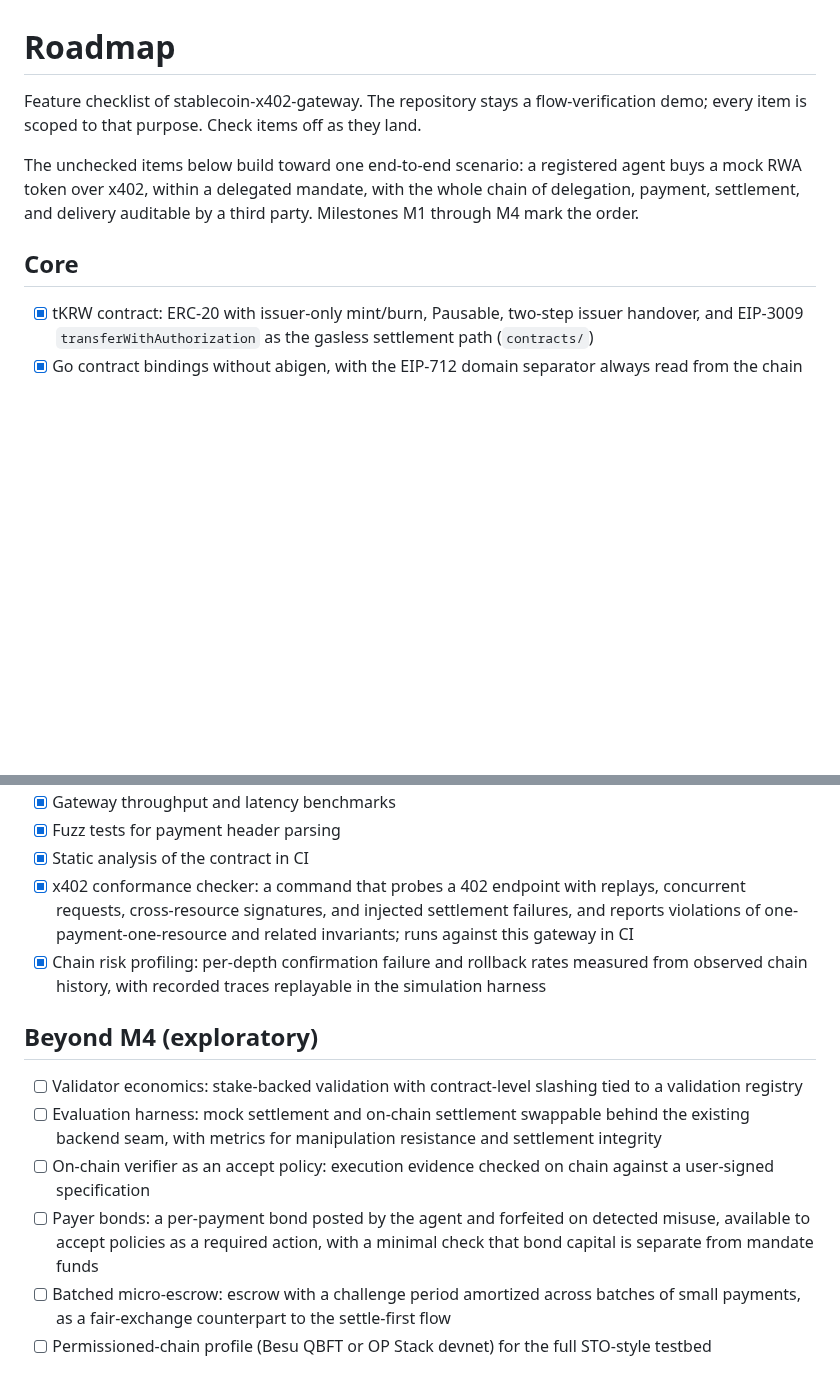
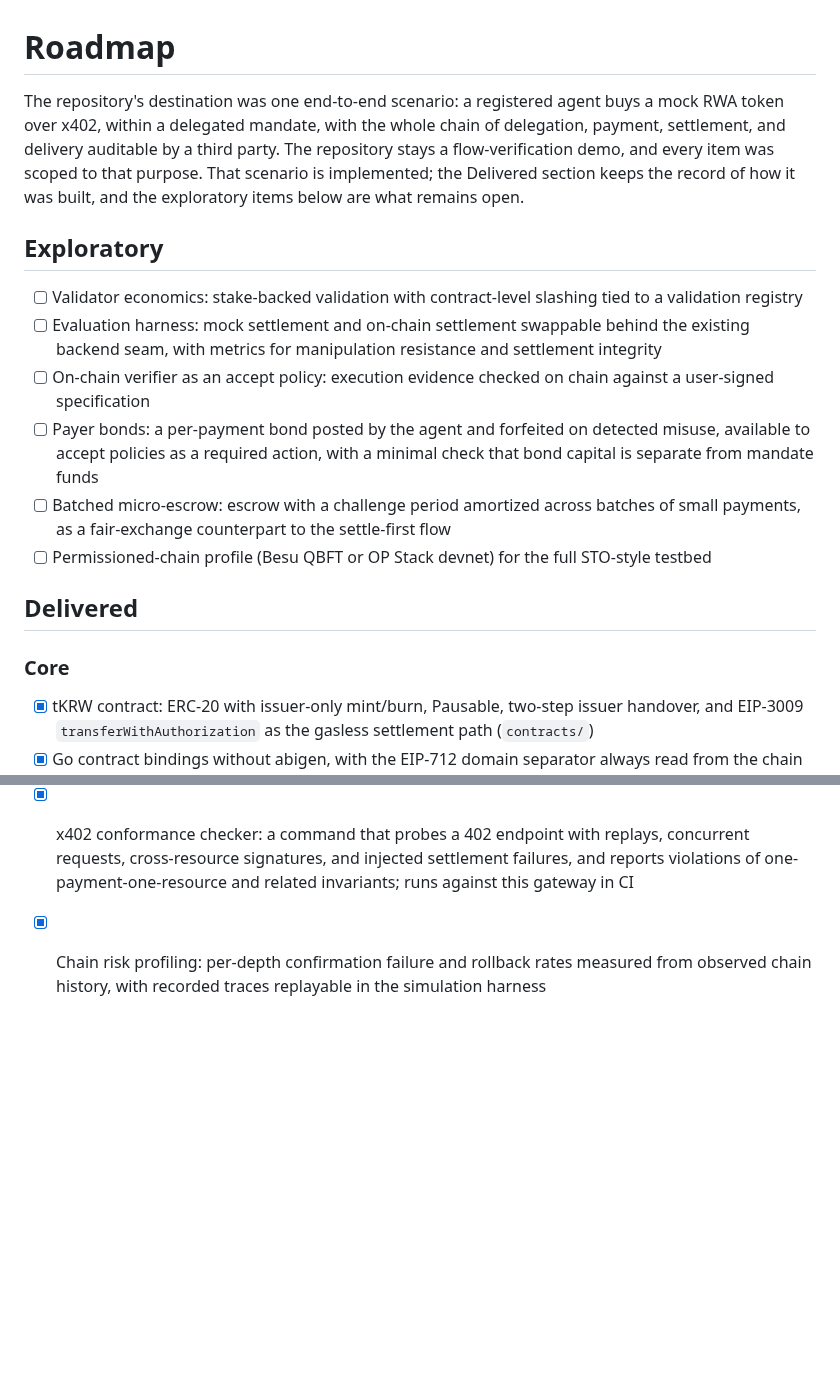
Before and after one commit to kfangw/stablecoin-x402-gateway, a Markdown page: ROADMAP.md, 2 parts joined by grey strips. GitHub-like rendering; blank space fills up the shorter version.

Commit message:
docs: reorganize the roadmap around the remaining exploratory work

```diff
--- a/ROADMAP.md
+++ b/ROADMAP.md
@@ -1,10 +1,23 @@
 # Roadmap
 
-Feature checklist of stablecoin-x402-gateway. The repository stays a flow-verification demo; every item is scoped to that purpose. Check items off as they land.
+The repository's destination was one end-to-end scenario: a registered agent
+buys a mock RWA token over x402, within a delegated mandate, with the whole
+chain of delegation, payment, settlement, and delivery auditable by a third
+party. The repository stays a flow-verification demo, and every item was scoped to that purpose. That scenario is implemented; the Delivered section keeps the record of
+how it was built, and the exploratory items below are what remains open.
 
-The unchecked items below build toward one end-to-end scenario: a registered agent buys a mock RWA token over x402, within a delegated mandate, with the whole chain of delegation, payment, settlement, and delivery auditable by a third party. Milestones M1 through M4 mark the order.
+## Exploratory
 
-## Core
+- [ ] Validator economics: stake-backed validation with contract-level slashing tied to a validation registry
+- [ ] Evaluation harness: mock settlement and on-chain settlement swappable behind the existing backend seam, with metrics for manipulation resistance and settlement integrity
+- [ ] On-chain verifier as an accept policy: execution evidence checked on chain against a user-signed specification
+- [ ] Payer bonds: a per-payment bond posted by the agent and forfeited on detected misuse, available to accept policies as a required action, with a minimal check that bond capital is separate from mandate funds
+- [ ] Batched micro-escrow: escrow with a challenge period amortized across batches of small payments, as a fair-exchange counterpart to the settle-first flow
+- [ ] Permissioned-chain profile (Besu QBFT or OP Stack devnet) for the full STO-style testbed
+
+## Delivered
+
+### Core
 
 - [x] tKRW contract: ERC-20 with issuer-only mint/burn, Pausable, two-step issuer handover, and EIP-3009 `transferWithAuthorization` as the gasless settlement path (`contracts/`)
 - [x] Go contract bindings without abigen, with the EIP-712 domain separator always read from the chain (`token/`)
@@ -88,12 +101,3 @@ The unchecked items below build toward one end-to-end scenario: a registered age
 - [x] Static analysis of the contract in CI
 - [x] x402 conformance checker: a command that probes a 402 endpoint with replays, concurrent requests, cross-resource signatures, and injected settlement failures, and reports violations of one-payment-one-resource and related invariants; runs against this gateway in CI
 - [x] Chain risk profiling: per-depth confirmation failure and rollback rates measured from observed chain history, with recorded traces replayable in the simulation harness
-
-## Beyond M4 (exploratory)
-
-- [ ] Validator economics: stake-backed validation with contract-level slashing tied to a validation registry
-- [ ] Evaluation harness: mock settlement and on-chain settlement swappable behind the existing backend seam, with metrics for manipulation resistance and settlement integrity
-- [ ] On-chain verifier as an accept policy: execution evidence checked on chain against a user-signed specification
-- [ ] Payer bonds: a per-payment bond posted by the agent and forfeited on detected misuse, available to accept policies as a required action, with a minimal check that bond capital is separate from mandate funds
-- [ ] Batched micro-escrow: escrow with a challenge period amortized across batches of small payments, as a fair-exchange counterpart to the settle-first flow
-- [ ] Permissioned-chain profile (Besu QBFT or OP Stack devnet) for the full STO-style testbed
```
Also changed, not shown: other parts of ROADMAP.md (+7 -7 lines).
